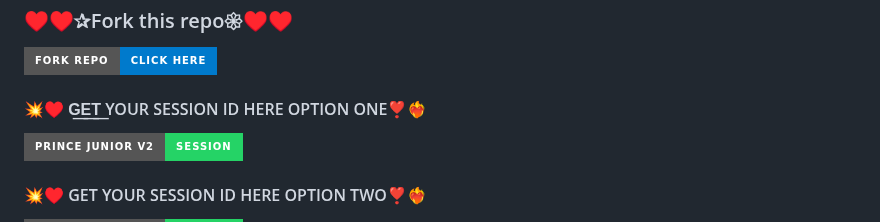
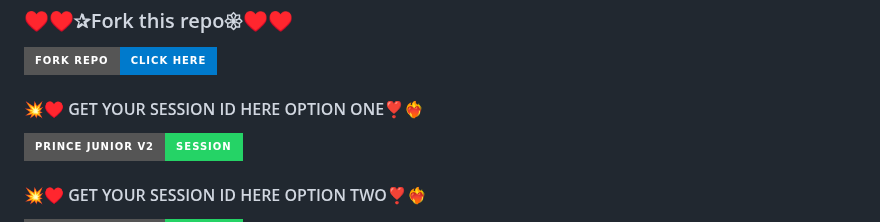
Before and after one commit to Nyanuga/Prince-junior-v2, a Markdown page: README.md, the part around the change. Drawn GitHub-style; badges without logos.

```diff
--- a/README.md
+++ b/README.md
@@ -47,7 +47,7 @@
 <p align="centre">
 <a href="https://github.com/Nyanuga/Prince-junior-v2/fork"><img src="https://img.shields.io/badge/FORK%20REPO-Click%20Here-007ACC?style=for-the-badge&logo=github" alt="https://github.com/Nyanunga/Prince-Junior-v2/fork" width="160"></a>
 <p/>
-<h4>💥♥️ G͟E͟T͟ YOUR SESSION ID HERE OPTION ONE❣️❤️‍🔥</h4>
+<h4>💥♥️ GET YOUR SESSION ID HERE OPTION ONE❣️❤️‍🔥</h4>
 <p align="centre">
 <a href="https://session-id-generator-by-prince-junior-1.onrender.com/"><img height= "37" title="Author" src="https://img.shields.io/badge/PRINCE%20JUNIOR%20V2%20-%20SESSION-25D366?style=for-the-badge&logo=whatsapp&logoColor=white"></a>
 <p/>
```
